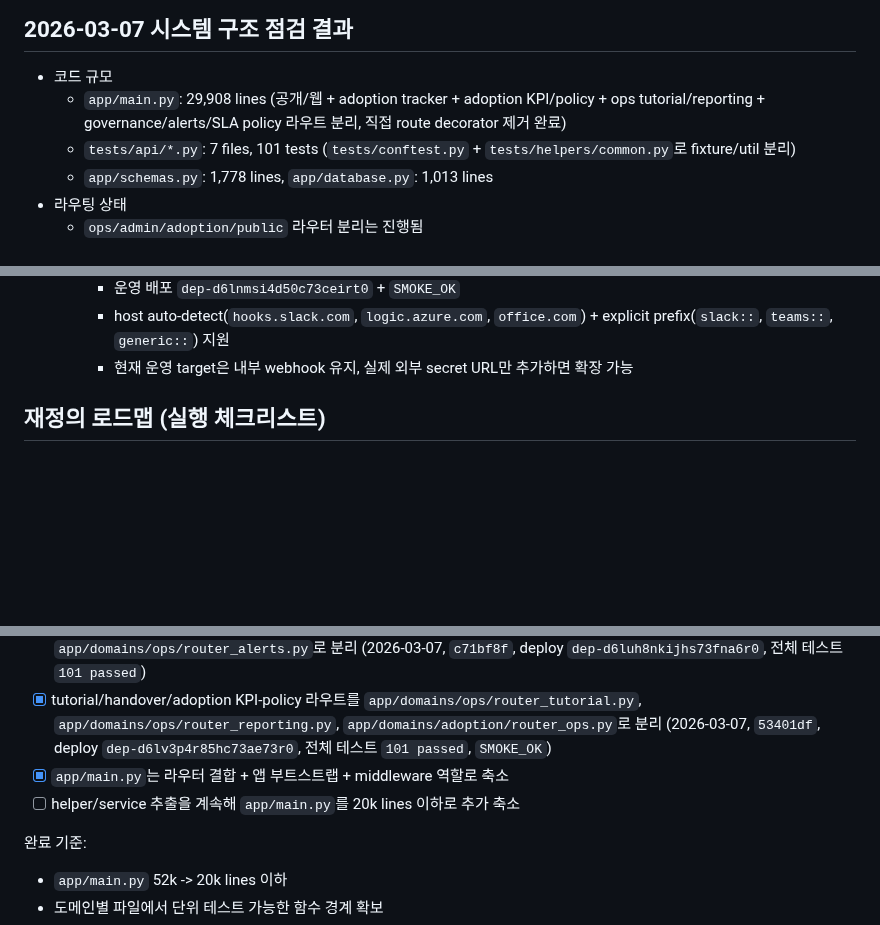
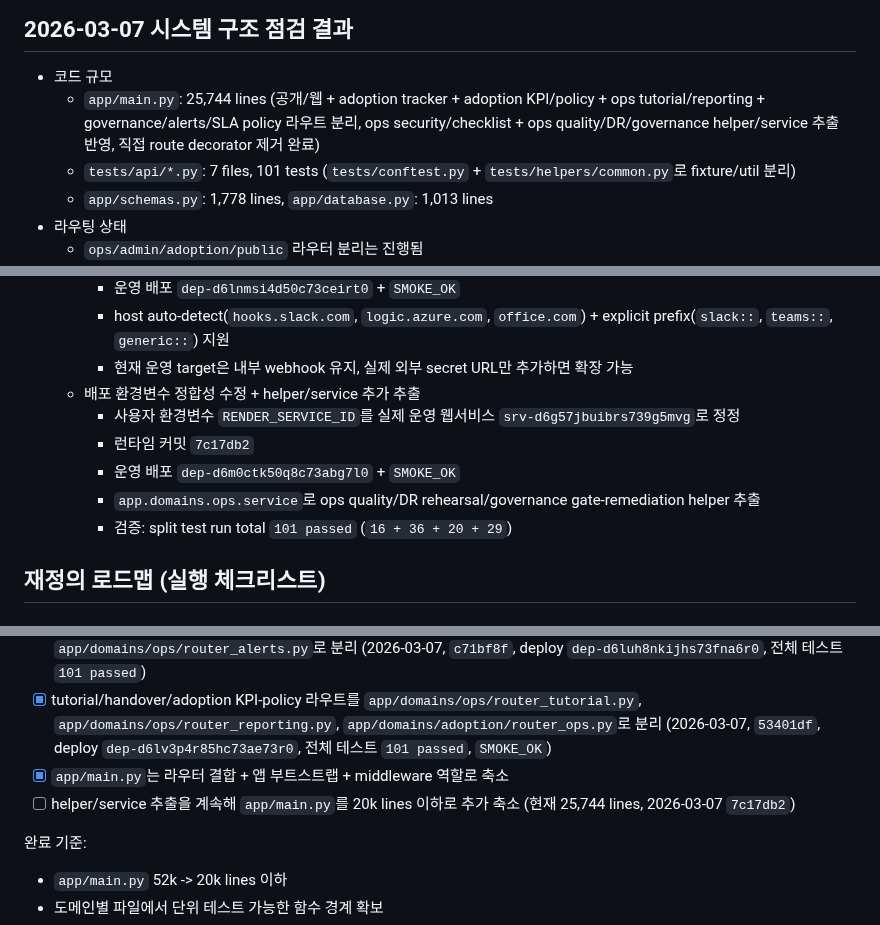
Before and after one commit to guige01-guinsa/ka-facility-os, a Markdown page: docs/ROADMAP_NEXT.md, 3 parts joined by grey strips. Rendered like a GitHub page; blank space fills up the shorter version.

Commit message:
Document env fix and service extraction

```diff
--- a/docs/ROADMAP_NEXT.md
+++ b/docs/ROADMAP_NEXT.md
@@ -5,7 +5,7 @@
 ## 2026-03-07 시스템 구조 점검 결과
 
 - 코드 규모
-  - `app/main.py`: 29,908 lines (공개/웹 + adoption tracker + adoption KPI/policy + ops tutorial/reporting + governance/alerts/SLA policy 라우트 분리, 직접 route decorator 제거 완료)
+  - `app/main.py`: 25,744 lines (공개/웹 + adoption tracker + adoption KPI/policy + ops tutorial/reporting + governance/alerts/SLA policy 라우트 분리, ops security/checklist + ops quality/DR/governance helper/service 추출 반영, 직접 route decorator 제거 완료)
   - `tests/api/*.py`: 7 files, 101 tests (`tests/conftest.py` + `tests/helpers/common.py`로 fixture/util 분리)
   - `app/schemas.py`: 1,778 lines, `app/database.py`: 1,013 lines
 - 라우팅 상태
@@ -53,6 +53,12 @@
     - 운영 배포 `dep-d6lnmsi4d50c73ceirt0` + `SMOKE_OK`
     - host auto-detect(`hooks.slack.com`, `logic.azure.com`, `office.com`) + explicit prefix(`slack::`, `teams::`, `generic::`) 지원
     - 현재 운영 target은 내부 webhook 유지, 실제 외부 secret URL만 추가하면 확장 가능
+  - 배포 환경변수 정합성 수정 + helper/service 추가 추출
+    - 사용자 환경변수 `RENDER_SERVICE_ID`를 실제 운영 웹서비스 `srv-d6g57jbuibrs739g5mvg`로 정정
+    - 런타임 커밋 `7c17db2`
+    - 운영 배포 `dep-d6m0ctk50q8c73abg7l0` + `SMOKE_OK`
+    - `app.domains.ops.service`로 ops quality/DR rehearsal/governance gate-remediation helper 추출
+    - 검증: split test run total `101 passed` (`16 + 36 + 20 + 29`)
 
 ## 재정의 로드맵 (실행 체크리스트)
 
@@ -78,7 +84,7 @@
 - [x] ops governance/alerts/SLA policy 라우트를 `app/domains/ops/router_governance.py`, `app/domains/ops/router_alerts.py`로 분리 (2026-03-07, `c71bf8f`, deploy `dep-d6luh8nkijhs73fna6r0`, 전체 테스트 `101 passed`)
 - [x] tutorial/handover/adoption KPI-policy 라우트를 `app/domains/ops/router_tutorial.py`, `app/domains/ops/router_reporting.py`, `app/domains/adoption/router_ops.py`로 분리 (2026-03-07, `53401df`, deploy `dep-d6lv3p4r85hc73ae73r0`, 전체 테스트 `101 passed`, `SMOKE_OK`)
 - [x] `app/main.py`는 라우터 결합 + 앱 부트스트랩 + middleware 역할로 축소
-- [ ] helper/service 추출을 계속해 `app/main.py`를 20k lines 이하로 추가 축소
+- [ ] helper/service 추출을 계속해 `app/main.py`를 20k lines 이하로 추가 축소 (현재 25,744 lines, 2026-03-07 `7c17db2`)
 
 완료 기준:
 - `app/main.py` 52k -> 20k lines 이하
```
Also changed, not shown: other parts of docs/ROADMAP_NEXT.md (+1 -0 lines), docs/DEVELOPMENT_REPORT_2026-03-01.md (+5 -1 lines).
